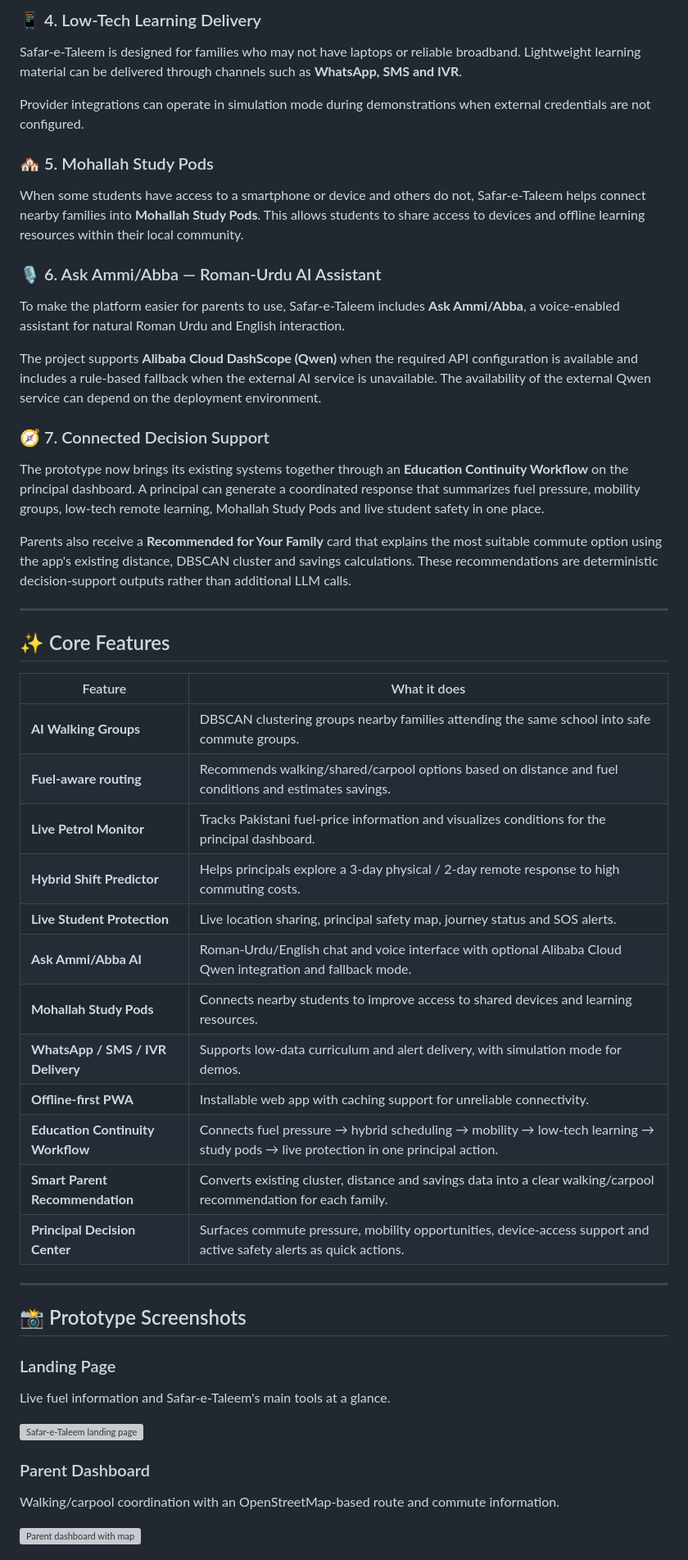
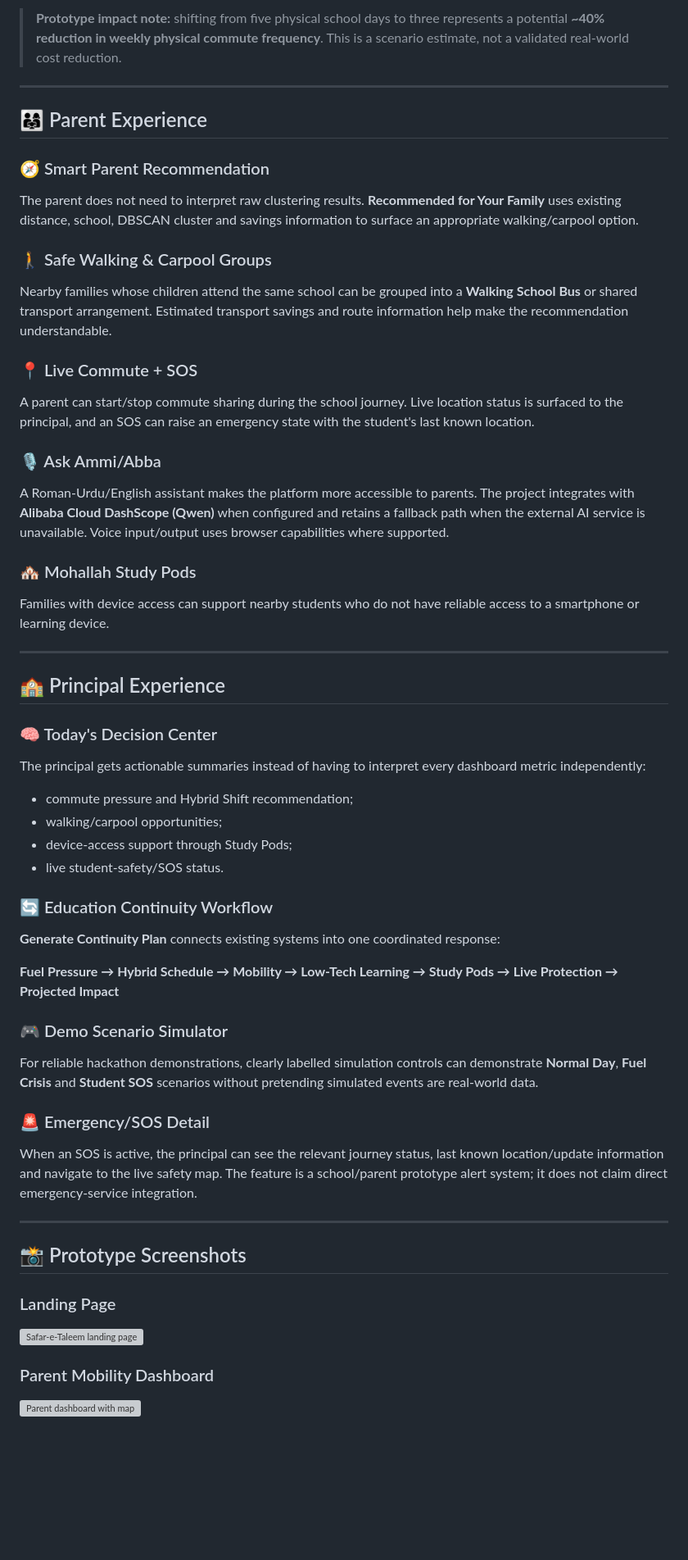
Before and after one commit to eemanefatimaawan567-glitch/Safar-e-Taleem, a Markdown page: README.md, the part around one of its changes. Shown at 82% size. Drawn GitHub-style; blank space fills up the shorter version; grey boxes are pictures that could not be loaded.

```diff
--- a/README.md
+++ b/README.md
@@ -66,55 +84,54 @@ In the prototype, a **3-day physical / 2-day remote** schedule reduces physical
-### 📱 4. Low-Tech Learning Delivery
-
-Safar-e-Taleem is designed for families who may not have laptops or reliable broadband. Lightweight learning material can be delivered through channels such as **WhatsApp, SMS and IVR**.
-
-Provider integrations can operate in simulation mode during demonstrations when external credentials are not configured.
-
-### 🏘️ 5. Mohallah Study Pods
-
-When some students have access to a smartphone or device and others do not, Safar-e-Taleem helps connect nearby families into **Mohallah Study Pods**. This allows students to share access to devices and offline learning resources within their local community.
-
-### 🎙️ 6. Ask Ammi/Abba — Roman-Urdu AI Assistant
-
-To make the platform easier for parents to use, Safar-e-Taleem includes **Ask Ammi/Abba**, a voice-enabled assistant for natural Roman Urdu and English interaction.
-
-The project supports **Alibaba Cloud DashScope (Qwen)** when the required API configuration is available and includes a rule-based fallback when the external AI service is unavailable. The availability of the external Qwen service can depend on the deployment environment.
-
-### 🧭 7. Connected Decision Support
-
-The prototype now brings its existing systems together through an **Education Continuity Workflow** on the principal dashboard. A principal can generate a coordinated response that summarizes fuel pressure, mobility groups, low-tech remote learning, Mohallah Study Pods and live student safety in one place.
-
-Parents also receive a **Recommended for Your Family** card that explains the most suitable commute option using the app's existing distance, DBSCAN cluster and savings calculations. These recommendations are deterministic decision-support outputs rather than additional LLM calls.
+> **Prototype impact note:** shifting from five physical school days to three represents a potential **~40% reduction in weekly physical commute frequency**. This is a scenario estimate, not a validated real-world cost reduction.
 
 ---
 
-## ✨ Core Features
+## 👨‍👩‍👧 Parent Experience
 
-| Feature | What it does |
-|---|---|
-| **AI Walking Groups** | DBSCAN clustering groups nearby families attending the same school into safe commute groups. |
-| **Fuel-aware routing** | Recommends walking/shared/carpool options based on distance and fuel conditions and estimates savings. |
-| **Live Petrol Monitor** | Tracks Pakistani fuel-price information and visualizes conditions for the principal dashboard. |
-| **Hybrid Shift Predictor** | Helps principals explore a 3-day physical / 2-day remote response to high commuting costs. |
-| **Live Student Protection** | Live location sharing, principal safety map, journey status and SOS alerts. |
-| **Ask Ammi/Abba AI** | Roman-Urdu/English chat and voice interface with optional Alibaba Cloud Qwen integration and fallback mode. |
-| **Mohallah Study Pods** | Connects nearby students to improve access to shared devices and learning resources. |
-| **WhatsApp / SMS / IVR Delivery** | Supports low-data curriculum and alert delivery, with simulation mode for demos. |
-| **Offline-first PWA** | Installable web app with caching support for unreliable connectivity. |
-| **Education Continuity Workflow** | Connects fuel pressure → hybrid scheduling → mobility → low-tech learning → study pods → live protection in one principal action. |
-| **Smart Parent Recommendation** | Converts existing cluster, distance and savings data into a clear walking/carpool recommendation for each family. |
-| **Principal Decision Center** | Surfaces commute pressure, mobility opportunities, device-access support and active safety alerts as quick actions. |
+### 🧭 Smart Parent Recommendation
+The parent does not need to interpret raw clustering results. **Recommended for Your Family** uses existing distance, school, DBSCAN cluster and savings information to surface an appropriate walking/carpool option.
+
+### 🚶 Safe Walking & Carpool Groups
+Nearby families whose children attend the same school can be grouped into a **Walking School Bus** or shared transport arrangement. Estimated transport savings and route information help make the recommendation understandable.
+
+### 📍 Live Commute + SOS
+A parent can start/stop commute sharing during the school journey. Live location status is surfaced to the principal, and an SOS can raise an emergency state with the student's last known location.
+
+### 🎙️ Ask Ammi/Abba
+A Roman-Urdu/English assistant makes the platform more accessible to parents. The project integrates with **Alibaba Cloud DashScope (Qwen)** when configured and retains a fallback path when the external AI service is unavailable. Voice input/output uses browser capabilities where supported.
+
+### 🏘️ Mohallah Study Pods
+Families with device access can support nearby students who do not have reliable access to a smartphone or learning device.
+
+---
+
+## 🏫 Principal Experience
+
+### 🧠 Today's Decision Center
+The principal gets actionable summaries instead of having to interpret every dashboard metric independently:
+
+- commute pressure and Hybrid Shift recommendation;
+- walking/carpool opportunities;
+- device-access support through Study Pods;
+- live student-safety/SOS status.
+
+### 🔄 Education Continuity Workflow
+**Generate Continuity Plan** connects existing systems into one coordinated response:
+
+**Fuel Pressure → Hybrid Schedule → Mobility → Low-Tech Learning → Study Pods → Live Protection → Projected Impact**
+
+### 🎮 Demo Scenario Simulator
+For reliable hackathon demonstrations, clearly labelled simulation controls can demonstrate **Normal Day**, **Fuel Crisis** and **Student SOS** scenarios without pretending simulated events are real-world data.
+
+### 🚨 Emergency/SOS Detail
+When an SOS is active, the principal can see the relevant journey status, last known location/update information and navigate to the live safety map. The feature is a school/parent prototype alert system; it does not claim direct emergency-service integration.
 
 ---
 
 ## 📸 Prototype Screenshots
 
 ### Landing Page
-Live fuel information and Safar-e-Taleem's main tools at a glance.
-
 ![Safar-e-Taleem landing page](docs/images/landing-page.png)
 
-### Parent Dashboard
-Walking/carpool coordination with an OpenStreetMap-based route and commute information.
-
+### Parent Mobility Dashboard
 ![Parent dashboard with map](docs/images/parent-dashboard-map.png)
 
```
Also changed, not shown: other parts of README.md (+144 -121 lines).
